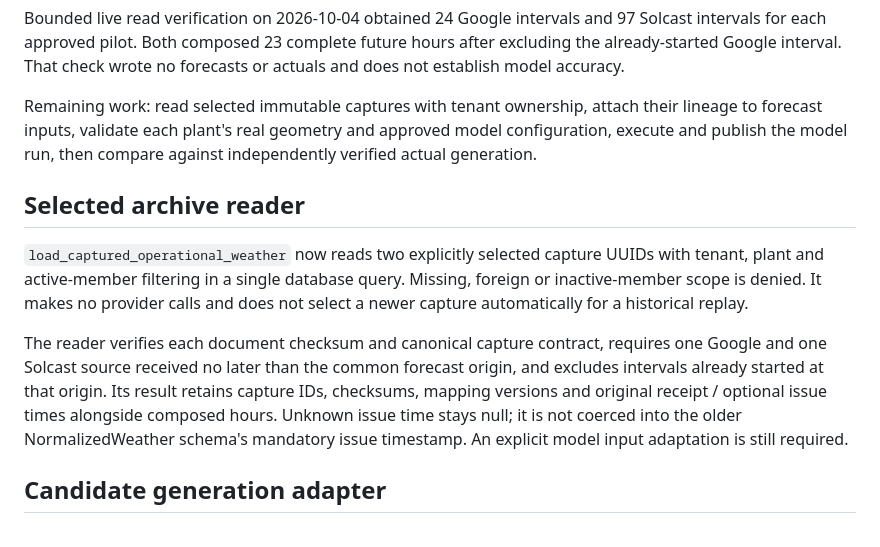
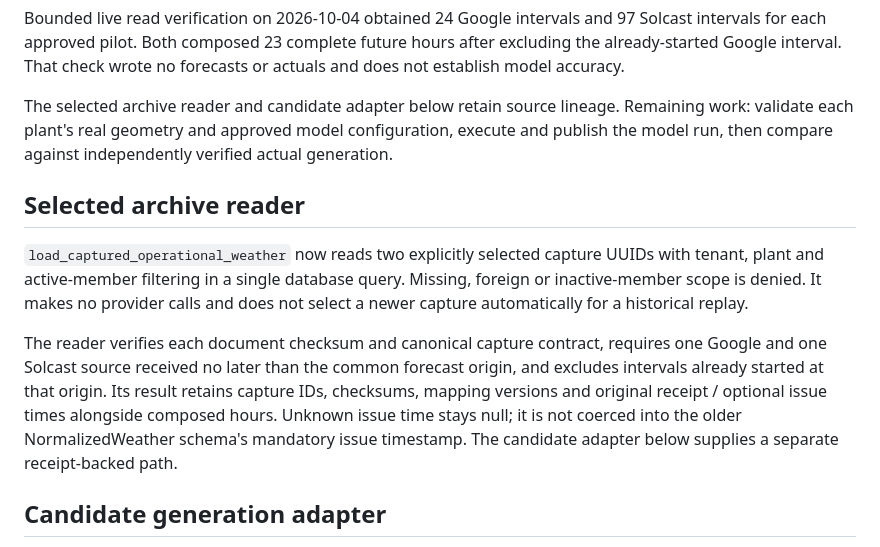
Before and after one commit to boss240/HIOS, a Markdown page: docs/ml/hourly-source-composition.md, the part around the change. GitHub-like rendering.

Commit message:
docs: update remaining capture orchestration work

```diff
--- a/docs/ml/hourly-source-composition.md
+++ b/docs/ml/hourly-source-composition.md
@@ -27,10 +27,10 @@ Solcast intervals for each approved pilot. Both composed 23 complete future
 hours after excluding the already-started Google interval. That check wrote
 no forecasts or actuals and does not establish model accuracy.
 
-Remaining work: read selected immutable captures with tenant ownership, attach
-their lineage to forecast inputs, validate each plant's real geometry and
-approved model configuration, execute and publish the model run, then compare
-against independently verified actual generation.
+The selected archive reader and candidate adapter below retain source lineage.
+Remaining work: validate each plant's real geometry and approved model
+configuration, execute and publish the model run, then compare against
+independently verified actual generation.
 
 ## Selected archive reader
 
@@ -45,7 +45,7 @@ forecast origin, and excludes intervals already started at that origin. Its
 result retains capture IDs, checksums, mapping versions and original receipt /
 optional issue times alongside composed hours. Unknown issue time stays null;
 it is not coerced into the older NormalizedWeather schema's mandatory issue
-timestamp. An explicit model input adaptation is still required.
+timestamp. The candidate adapter below supplies a separate receipt-backed path.
 
 ## Candidate generation adapter
 
```
